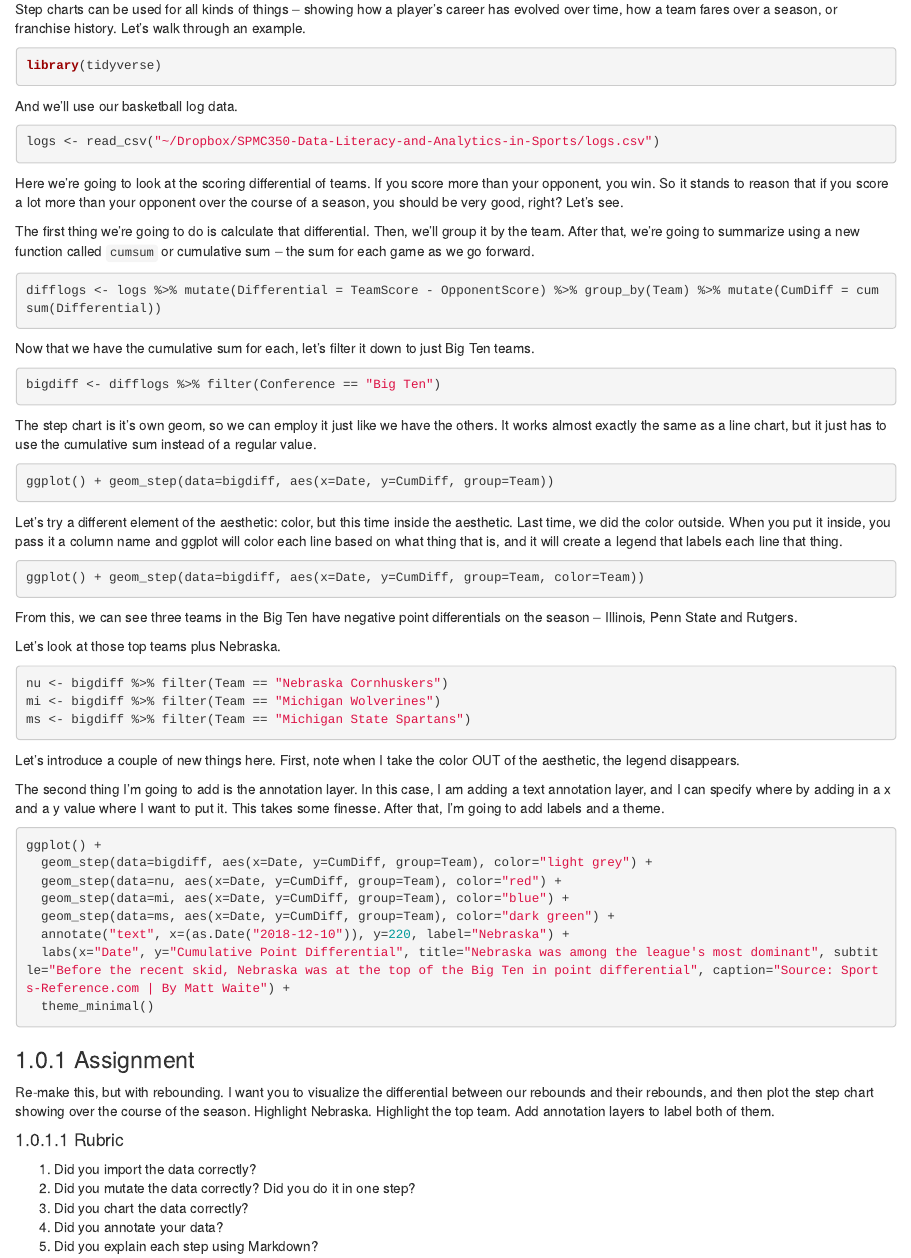
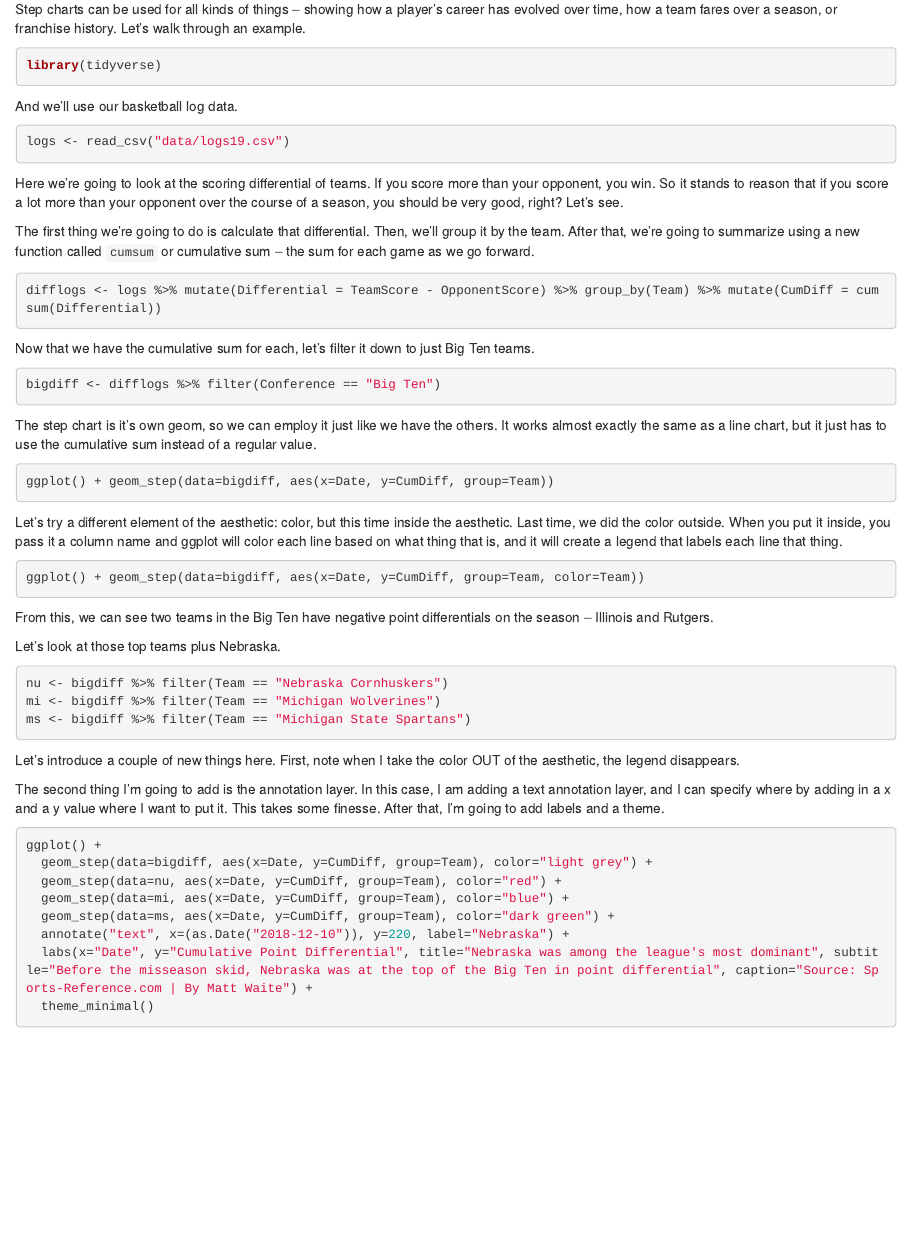
Before and after one commit to mattwaite/sportsdatabook, an R Markdown document (16-stepcharts.Rmd): the page in a window 1100 px wide, from 190 px down. Rendered offline with R 4.5, knitr and Pandoc, with nearby package versions; the code is not run, so its results and figures are left out; drawn as R Markdown's standard HTML page in place of the format the file asks for.

Commit message:
Slight adjustments to linecharts.

````diff
--- a/16-stepcharts.Rmd
+++ b/16-stepcharts.Rmd
@@ -13,7 +13,7 @@ library(tidyverse)
 And we'll use our basketball log data.
 
 ```{r}
-logs <- read_csv("~/Dropbox/SPMC350-Data-Literacy-and-Analytics-in-Sports/logs.csv")
+logs <- read_csv("data/logs19.csv")
 ```
 
 Here we're going to look at the scoring differential of teams. If you score more than your opponent, you win. So it stands to reason that if you score a lot more than your opponent over the course of a season, you should be very good, right? Let's see.
@@ -42,7 +42,7 @@ Let's try a different element of the aesthetic: color, but this time inside the
 ggplot() + geom_step(data=bigdiff, aes(x=Date, y=CumDiff, group=Team, color=Team))
 ```
 
-From this, we can see three teams in the Big Ten have negative point differentials on the season -- Illinois, Penn State and Rutgers.
+From this, we can see two teams in the Big Ten have negative point differentials on the season -- Illinois and Rutgers.
 
 Let's look at those top teams plus Nebraska.
 
@@ -63,18 +63,6 @@ ggplot() +
   geom_step(data=mi, aes(x=Date, y=CumDiff, group=Team), color="blue") +
   geom_step(data=ms, aes(x=Date, y=CumDiff, group=Team), color="dark green") +
   annotate("text", x=(as.Date("2018-12-10")), y=220, label="Nebraska") +
-  labs(x="Date", y="Cumulative Point Differential", title="Nebraska was among the league's most dominant", subtitle="Before the recent skid, Nebraska was at the top of the Big Ten in point differential", caption="Source: Sports-Reference.com | By Matt Waite") +
+  labs(x="Date", y="Cumulative Point Differential", title="Nebraska was among the league's most dominant", subtitle="Before the misseason skid, Nebraska was at the top of the Big Ten in point differential", caption="Source: Sports-Reference.com | By Matt Waite") +
   theme_minimal()
 ```
-
-### Assignment
-
-Re-make this, but with rebounding. I want you to visualize the differential between our rebounds and their rebounds, and then plot the step chart showing over the course of the season. Highlight Nebraska. Highlight the top team. Add annotation layers to label both of them.
-
-#### Rubric
-
-1. Did you import the data correctly?
-2. Did you mutate the data correctly? Did you do it in one step?
-3. Did you chart the data correctly?
-4. Did you annotate your data?
-5. Did you explain each step using Markdown?
````
